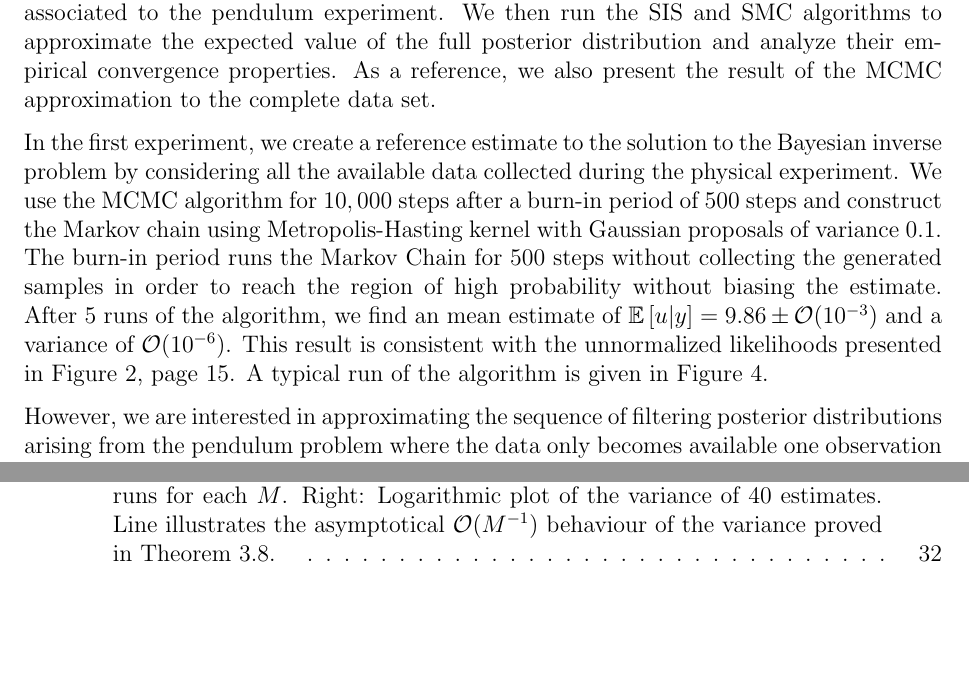
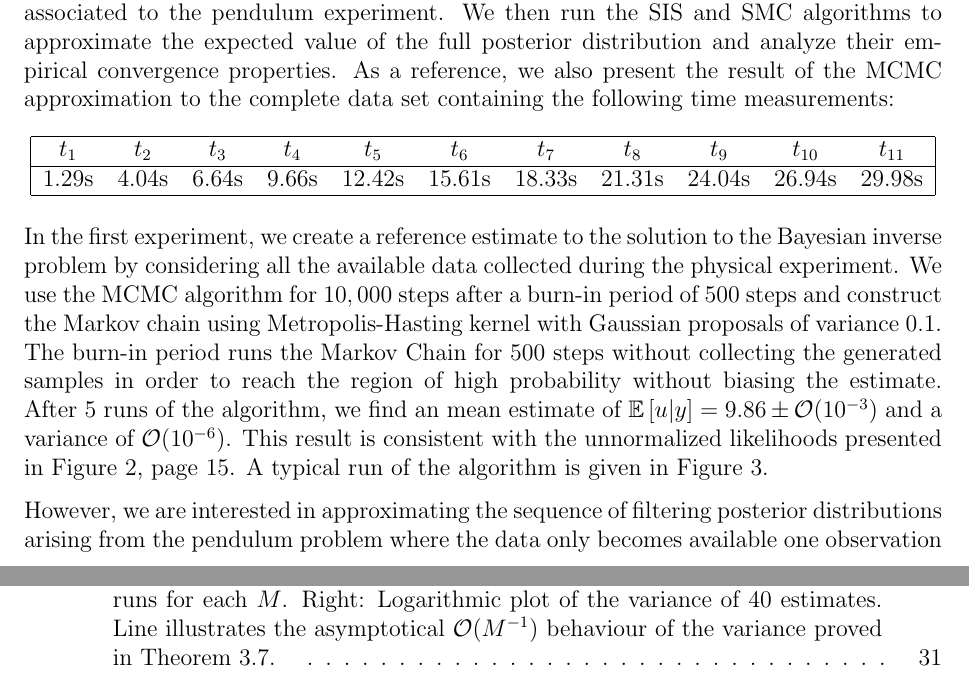
Before and after one commit to matthieubulte/smc, a LaTeX thesis (thesis/Thesis.tex, which reads thesis/NumSolPendulum.tex): two parts of pages 34 and 38 of 40, joined at a grey line, cut so that both start at the same text, the shorter picture padded with empty space. The pictures show the PDF file thesis/Thesis.pdf that the author committed with the source; the source files are stored in an older character set and shown here as Unicode.

Commit message:
Add data table

```diff
--- a/thesis/NumSolPendulum.tex
+++ b/thesis/NumSolPendulum.tex
@@ -1,10 +1,20 @@
 \section{Numerical solution to the pendulum problem}
-In this section, we present and analyze the numerical solution of the filtering problem associated to the pendulum experiment. We then run the SIS and SMC algorithms to approximate the expected value of the full posterior distribution and analyze their empirical convergence properties. As a reference, we also present the result of the MCMC approximation to the complete data set.
+In this section, we present and analyze the numerical solution of the filtering problem associated to the pendulum experiment. We then run the SIS and SMC algorithms to approximate the expected value of the full posterior distribution and analyze their empirical convergence properties. As a reference, we also present the result of the MCMC approximation to the complete data set containing the following time measurements:
+
+\begin{table}[h]
+  \begin{center}
+    \begin{tabular}{|c c c c c c c c c c c|}
+      \hline $t_1$ & $t_2$ & $t_3$ & $t_4$ & $t_5$ & $t_6$ & $t_7$ & $t_8$ & $t_9$ & $t_{10}$ & $t_{11}$ \\
+      \hline
+      1.29s & 4.04s & 6.64s & 9.66s & 12.42s & 15.61s & 18.33s & 21.31s & 24.04s & 26.94s & 29.98s \\
+      \hline
+    \end{tabular}
+  \end{center}
+\end{table}
 
 In the first experiment, we create a reference estimate to the solution to the Bayesian inverse problem by considering all the available data collected during the physical experiment. We use the MCMC algorithm for $10,000$ steps after a burn-in period of $500$ steps and construct the Markov chain using Metropolis-Hasting kernel with Gaussian proposals of variance $0.1$. The burn-in period runs the Markov Chain for $500$ steps without collecting the generated samples in order to reach the region of high probability without biasing the estimate. After $5$ runs of the algorithm, we find an mean estimate of $\expec{u|y} = 9.86 \pm \mathcal{O}(10^{-3})$ and a variance of $\mathcal{O}(10^{-6})$. This result is consistent with the unnormalized likelihoods presented in Figure \ref{uncertainty-posteriors}, page 15. A typical run of the algorithm is given in Figure \ref{mcmc-figure}.
 
 \begin{figure}[!t]
-  \label{mcmc-figure}
   \begin{minipage}{.43\textwidth}
     \includegraphics[width=\linewidth]{mcmc}
   \end{minipage}
```
Also changed, not shown: thesis/BayesianInverseProblem.tex (+2 -1 lines), thesis/SequentialMonteCarlo.tex (+1 -1 lines), thesis/Thesis.tex (+2 -1 lines), thesis/Thesis.pdf, thesis/NumSolPendulum.tex (5 more changed lines).
